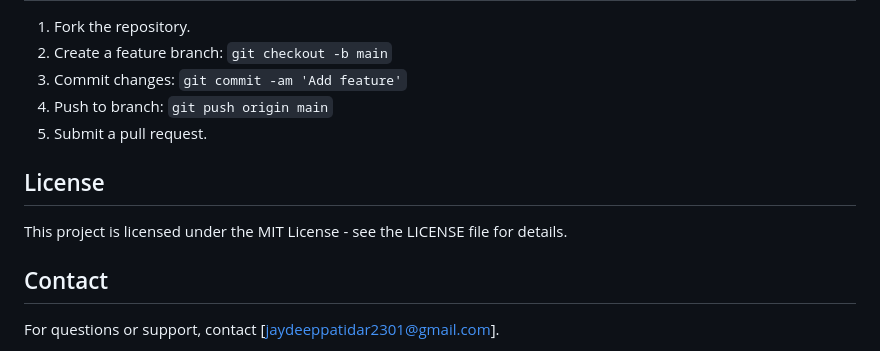
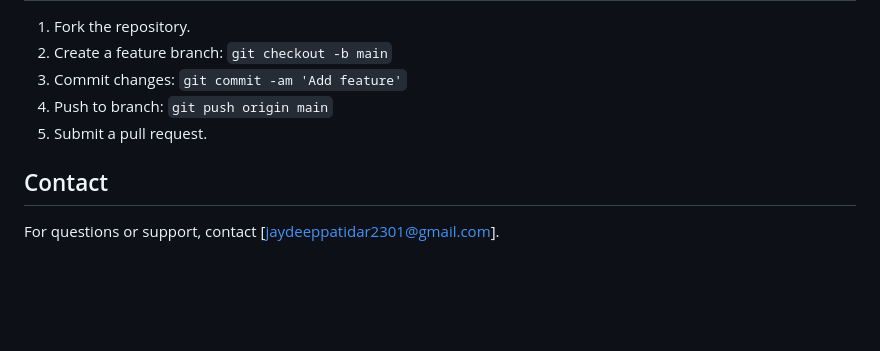
Before and after one commit to Jaydeep-Patidar/Makeup-Mehendi-Art, a Markdown page: README.md, the part around the change. GitHub-like rendering; blank space fills up the shorter version.

Commit message:
Update README.md
Changes in readme file

```diff
--- a/README.md
+++ b/README.md
@@ -133,10 +133,6 @@ MyDemo/
 4. Push to branch: `git push origin main`
 5. Submit a pull request.
 
-## License
-
-This project is licensed under the MIT License - see the LICENSE file for details.
-
 ## Contact
 
 For questions or support, contact [jaydeeppatidar2301@gmail.com].
```
